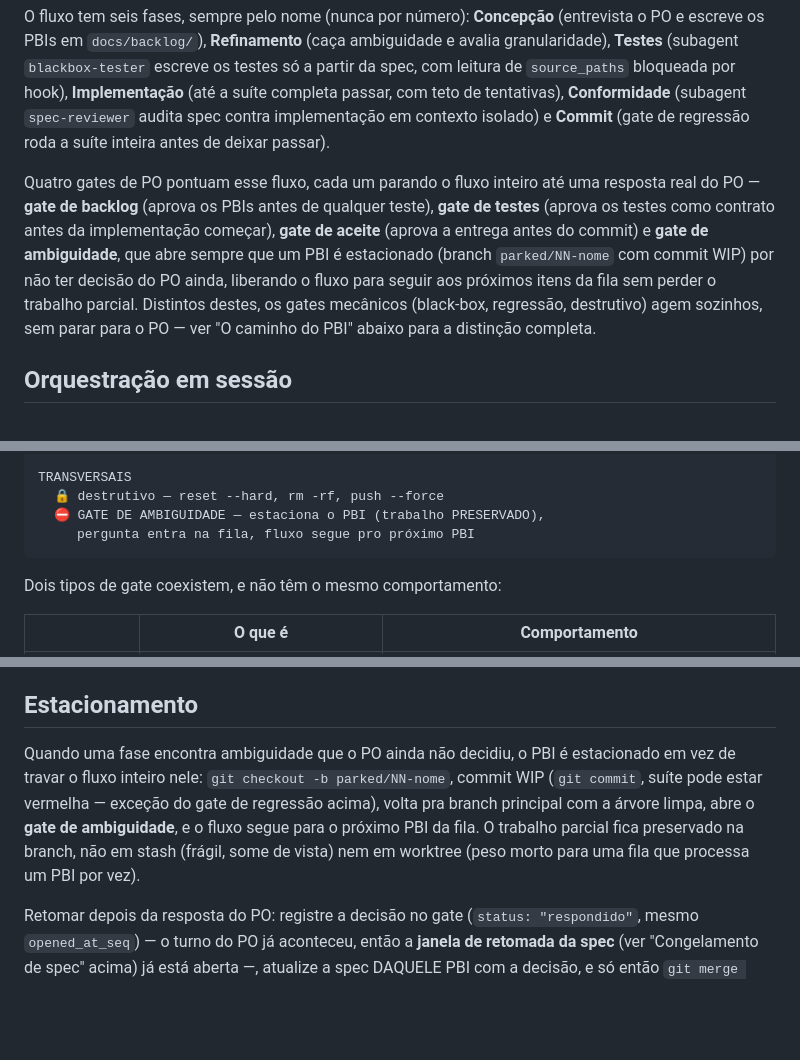
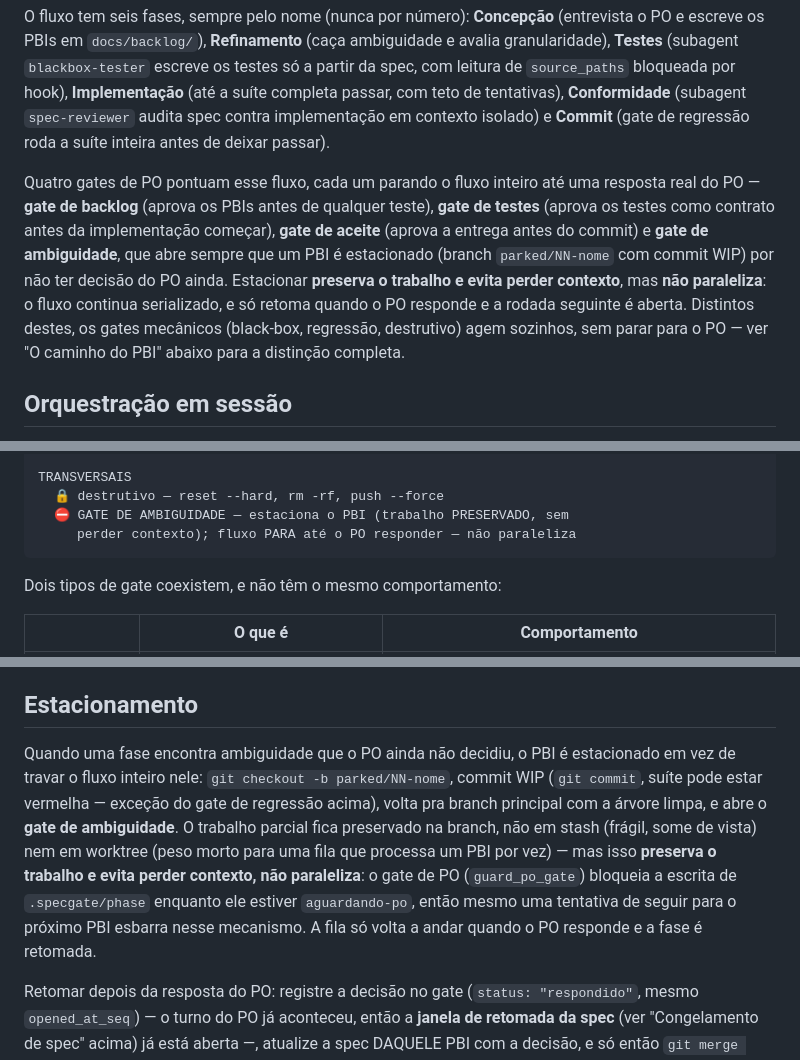
Before and after one commit to welt-studio-desenvolvimentos-ltda/welt-studio-plugins, a Markdown page: plugins/spec-gate/README.md, 3 parts joined by grey strips. GitHub-like rendering; blank space fills up the shorter version.

Commit message:
docs(spec-gate): corrige promessa falsa de paralelismo no estacionamento
README e o design doc diziam que estacionar um PBI "libera o fluxo para
seguir aos próximos itens da fila" — falso, e o README chegava a se
contradizer no mesmo parágrafo (dizia também que os quatro gates de PO
param o fluxo inteiro). guard_po_gate bloqueia qualquer escrita em
.specgate/phase enquanto existir QUALQUER gate aguardando-po, então o
PBI seguinte não avança de fase até o PO responder — comportamento
correto e coerente com "gate aberto para o fluxo", que commands/
spec-gate.md já documentava certo.

Corrigido: estacionar preserva o trabalho e evita perder contexto, mas
não paraleliza — o fluxo segue serializado, retomando quando o PO
responde. SKILL.md e os agentes já não afirmavam o contrário (conferido).

````diff
--- a/plugins/spec-gate/README.md
+++ b/plugins/spec-gate/README.md
@@ -55,7 +55,7 @@ Um único comando, auto-orientado: ele lê `.specgate/gate.json` e `.specgate/ba
 
 O fluxo tem seis fases, sempre pelo nome (nunca por número): **Concepção** (entrevista o PO e escreve os PBIs em `docs/backlog/`), **Refinamento** (caça ambiguidade e avalia granularidade), **Testes** (subagent `blackbox-tester` escreve os testes só a partir da spec, com leitura de `source_paths` bloqueada por hook), **Implementação** (até a suíte completa passar, com teto de tentativas), **Conformidade** (subagent `spec-reviewer` audita spec contra implementação em contexto isolado) e **Commit** (gate de regressão roda a suíte inteira antes de deixar passar).
 
-Quatro gates de PO pontuam esse fluxo, cada um parando o fluxo inteiro até uma resposta real do PO — **gate de backlog** (aprova os PBIs antes de qualquer teste), **gate de testes** (aprova os testes como contrato antes da implementação começar), **gate de aceite** (aprova a entrega antes do commit) e **gate de ambiguidade**, que abre sempre que um PBI é estacionado (branch `parked/NN-nome` com commit WIP) por não ter decisão do PO ainda, liberando o fluxo para seguir aos próximos itens da fila sem perder o trabalho parcial. Distintos destes, os gates mecânicos (black-box, regressão, destrutivo) agem sozinhos, sem parar para o PO — ver "O caminho do PBI" abaixo para a distinção completa.
+Quatro gates de PO pontuam esse fluxo, cada um parando o fluxo inteiro até uma resposta real do PO — **gate de backlog** (aprova os PBIs antes de qualquer teste), **gate de testes** (aprova os testes como contrato antes da implementação começar), **gate de aceite** (aprova a entrega antes do commit) e **gate de ambiguidade**, que abre sempre que um PBI é estacionado (branch `parked/NN-nome` com commit WIP) por não ter decisão do PO ainda. Estacionar **preserva o trabalho e evita perder contexto**, mas **não paraleliza**: o fluxo continua serializado, e só retoma quando o PO responde e a rodada seguinte é aberta. Distintos destes, os gates mecânicos (black-box, regressão, destrutivo) agem sozinhos, sem parar para o PO — ver "O caminho do PBI" abaixo para a distinção completa.
 
 ## Orquestração em sessão
 
@@ -145,8 +145,8 @@ FASE COMMIT
 
 TRANSVERSAIS
   🔒 destrutivo — reset --hard, rm -rf, push --force
-  ⛔ GATE DE AMBIGUIDADE — estaciona o PBI (trabalho PRESERVADO),
-     pergunta entra na fila, fluxo segue pro próximo PBI
+  ⛔ GATE DE AMBIGUIDADE — estaciona o PBI (trabalho PRESERVADO, sem
+     perder contexto); fluxo PARA até o PO responder — não paraleliza
 ```
 
 Dois tipos de gate coexistem, e não têm o mesmo comportamento:
@@ -202,7 +202,7 @@ A única propriedade genuinamente dura é diferente: o Claude **não fabrica um
 
 ## Estacionamento
 
-Quando uma fase encontra ambiguidade que o PO ainda não decidiu, o PBI é estacionado em vez de travar o fluxo inteiro nele: `git checkout -b parked/NN-nome`, commit WIP (`git commit`, suíte pode estar vermelha — exceção do gate de regressão acima), volta pra branch principal com a árvore limpa, abre o **gate de ambiguidade**, e o fluxo segue para o próximo PBI da fila. O trabalho parcial fica preservado na branch, não em stash (frágil, some de vista) nem em worktree (peso morto para uma fila que processa um PBI por vez).
+Quando uma fase encontra ambiguidade que o PO ainda não decidiu, o PBI é estacionado em vez de travar o fluxo inteiro nele: `git checkout -b parked/NN-nome`, commit WIP (`git commit`, suíte pode estar vermelha — exceção do gate de regressão acima), volta pra branch principal com a árvore limpa, e abre o **gate de ambiguidade**. O trabalho parcial fica preservado na branch, não em stash (frágil, some de vista) nem em worktree (peso morto para uma fila que processa um PBI por vez) — mas isso **preserva o trabalho e evita perder contexto, não paraleliza**: o gate de PO (`guard_po_gate`) bloqueia a escrita de `.specgate/phase` enquanto ele estiver `aguardando-po`, então mesmo uma tentativa de seguir para o próximo PBI esbarra nesse mecanismo. A fila só volta a andar quando o PO responde e a fase é retomada.
 
 Retomar depois da resposta do PO: registre a decisão no gate (`status: "respondido"`, mesmo `opened_at_seq`) — o turno do PO já aconteceu, então a **janela de retomada da spec** (ver "Congelamento de spec" acima) já está aberta —, atualize a spec DAQUELE PBI com a decisão, e só então `git merge parked/NN-nome` de volta seguido de limpeza com **`git branch -d` minúsculo** (só apaga branch já mergeada). O `-D` maiúsculo é bloqueado pelo gate destrutivo, e **o bloqueio está correto nesse caso**: numa `parked/*` ainda não mergeada, `-D` descartaria de forma irreversível o trabalho que o estacionamento existe para preservar.
 
````
Also changed, not shown: 1 other file.
